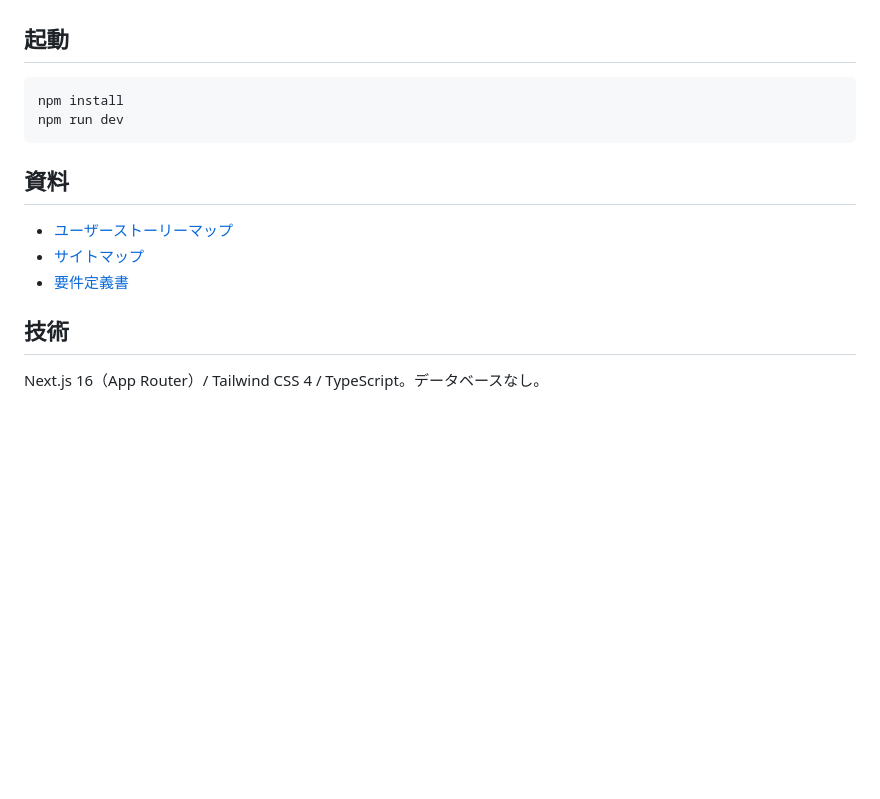
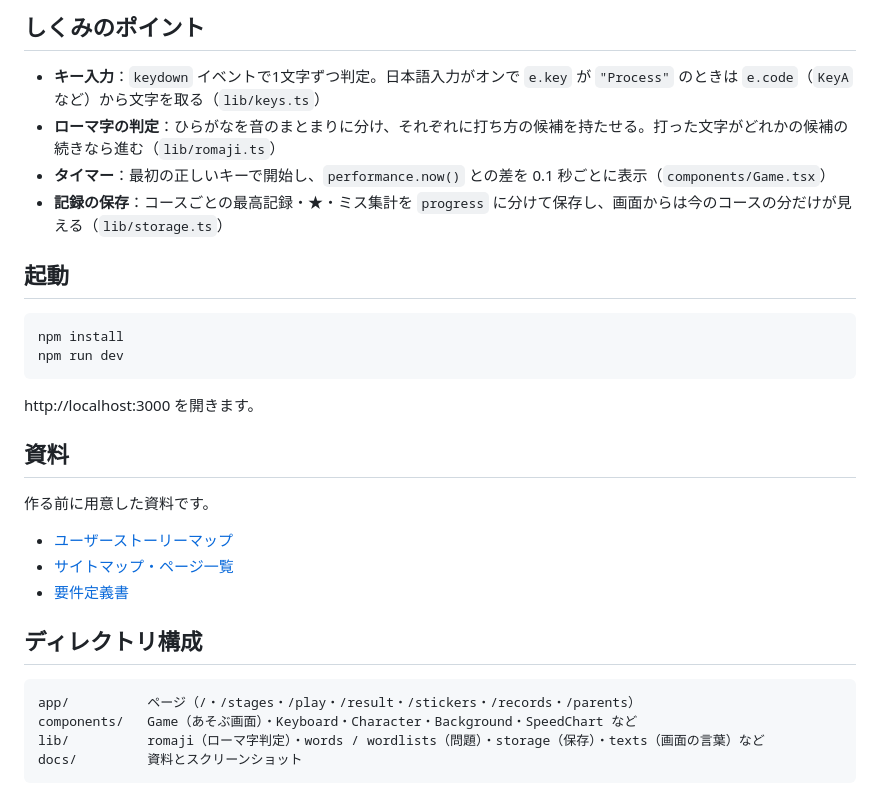
Before and after one commit to areipopping-art/typing-mori, a Markdown page: README.md, the part around one of its changes. Rendered like a GitHub page; blank space fills up the shorter version.

````diff
--- a/README.md
+++ b/README.md
@@ -18,3 +56,9 @@
+## しくみのポイント
+
+- **キー入力**：`keydown` イベントで1文字ずつ判定。日本語入力がオンで `e.key` が `"Process"` のときは `e.code`（`KeyA` など）から文字を取る（`lib/keys.ts`）
+- **ローマ字の判定**：ひらがなを音のまとまりに分け、それぞれに打ち方の候補を持たせる。打った文字がどれかの候補の続きなら進む（`lib/romaji.ts`）
+- **タイマー**：最初の正しいキーで開始し、`performance.now()` との差を 0.1 秒ごとに表示（`components/Game.tsx`）
+- **記録の保存**：コースごとの最高記録・★・ミス集計を `progress` に分けて保存し、画面からは今のコースの分だけが見える（`lib/storage.ts`）
 
 ## 起動
 
@@ -23,12 +67,21 @@ npm install
 npm run dev
 ```
 
+http://localhost:3000 を開きます。
+
 ## 資料
 
-- [ユーザーストーリーマップ](../タイピング練習-story-map.html)
-- [サイトマップ](../タイピング練習-sitemap.html)
-- [要件定義書](../タイピング練習-要件定義書.md)
+作る前に用意した資料です。
 
-## 技術
+- [ユーザーストーリーマップ](docs/タイピング練習-story-map.html)
+- [サイトマップ・ページ一覧](docs/タイピング練習-sitemap.html)
+- [要件定義書](docs/タイピング練習-要件定義書.md)
 
-Next.js 16（App Router）/ Tailwind CSS 4 / TypeScript。データベースなし。
+## ディレクトリ構成
+
+```
+app/          ページ（/・/stages・/play・/result・/stickers・/records・/parents）
+components/   Game（あそぶ画面）・Keyboard・Character・Background・SpeedChart など
+lib/          romaji（ローマ字判定）・words / wordlists（問題）・storage（保存）・texts（画面の言葉）など
+docs/         資料とスクリーンショット
+```
````
Also changed, not shown: other parts of README.md (+50 -12 lines), docs/タイピング練習-要件定義書.md (added, +294 -0 lines), docs/screenshots/adult-play.jpg (added), docs/screenshots/course-select.jpg (added), docs/screenshots/kids-play.jpg (added), docs/screenshots/records.jpg (added), docs/screenshots/result.jpg (added), docs/screenshots/student-play.jpg (added), 2 other files.
